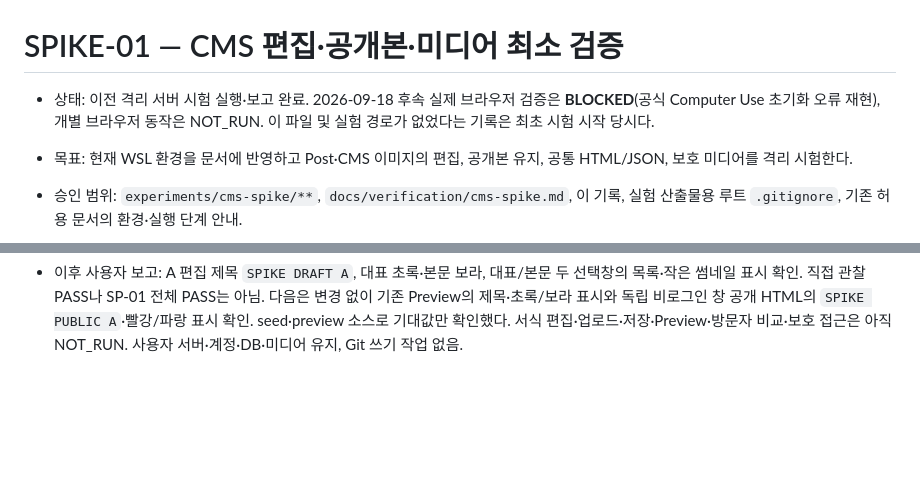
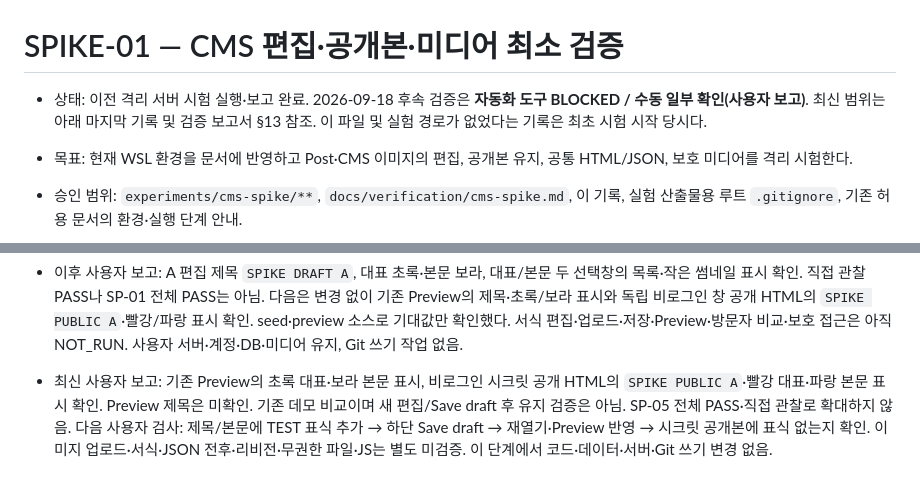
Before and after one commit to sang4196/y3gym, a Markdown page: tasks/current.md, 2 parts joined by grey strips. Drawn GitHub-style; blank space fills up the shorter version.

Commit message:
Record user-reported preview and public image checks

```diff
--- a/tasks/current.md
+++ b/tasks/current.md
@@ -1,6 +1,6 @@
 # SPIKE-01 — CMS 편집·공개본·미디어 최소 검증
 
-- 상태: 이전 격리 서버 시험 실행·보고 완료. 2026-09-18 후속 실제 브라우저 검증은 **BLOCKED**(공식 Computer Use 초기화 오류 재현), 개별 브라우저 동작은 NOT_RUN. 이 파일 및 실험 경로가 없었다는 기록은 최초 시험 시작 당시다.
+- 상태: 이전 격리 서버 시험 실행·보고 완료. 2026-09-18 후속 검증은 **자동화 도구 BLOCKED / 수동 일부 확인(사용자 보고)**. 최신 범위는 아래 마지막 기록 및 검증 보고서 §13 참조. 이 파일 및 실험 경로가 없었다는 기록은 최초 시험 시작 당시다.
 - 목표: 현재 WSL 환경을 문서에 반영하고 Post·CMS 이미지의 편집, 공개본 유지, 공통 HTML/JSON, 보호 미디어를 격리 시험한다.
 - 승인 범위: `experiments/cms-spike/**`, `docs/verification/cms-spike.md`, 이 기록, 실험 산출물용 루트 `.gitignore`, 기존 허용 문서의 환경·실행 단계 안내.
 - 기존 README·AGENTS·docs 미커밋 변경과 인덱스 보존. 자동 staging·commit·push 없음.
@@ -19,3 +19,4 @@
 - 사용자 보고 갱신(2026-09-18): 일반 운영자 로그인 성공, Codex 내장 브라우저, URL `http://127.0.0.1:8765/admin/`. 직접 화면 관찰/권한 재확인은 아님. 이전 staff 0개 기록은 과거 조회값. 사용자가 시작한 서버는 종료하지 않음.
 - 현재 공식 도구에 내장 브라우저 조회/조작 기능은 확인되지 않음. 기존 node_repl 오류는 재시도하지 않음. 다음은 Snippets→Posts→A 초안 제목·대표/본문 선택창 목록·썸네일을 사용자에게 짧게 확인받는 단계. 저장/업로드 전 공개본 기준 수집 필요. SP-01·05·11 직접 브라우저 BLOCKED 및 로그인 이외 NOT_RUN 유지. 변경 파일은 이 기록과 검증 보고서 §13뿐이며 Git 쓰기 작업 없음.
 - 이후 사용자 보고: A 편집 제목 `SPIKE DRAFT A`, 대표 초록·본문 보라, 대표/본문 두 선택창의 목록·작은 썸네일 표시 확인. 직접 관찰 PASS나 SP-01 전체 PASS는 아님. 다음은 변경 없이 기존 Preview의 제목·초록/보라 표시와 독립 비로그인 창 공개 HTML의 `SPIKE PUBLIC A`·빨강/파랑 표시 확인. seed·preview 소스로 기대값만 확인했다. 서식 편집·업로드·저장·Preview·방문자 비교·보호 접근은 아직 NOT_RUN. 사용자 서버·계정·DB·미디어 유지, Git 쓰기 작업 없음.
+- 최신 사용자 보고: 기존 Preview의 초록 대표·보라 본문 표시, 비로그인 시크릿 공개 HTML의 `SPIKE PUBLIC A`·빨강 대표·파랑 본문 표시 확인. Preview 제목은 미확인. 기존 데모 비교이며 새 편집/Save draft 후 유지 검증은 아님. SP-05 전체 PASS·직접 관찰로 확대하지 않음. 다음 사용자 검사: 제목/본문에 TEST 표식 추가 → 하단 Save draft → 재열기·Preview 반영 → 시크릿 공개본에 표식 없는지 확인. 이미지 업로드·서식·JSON 전후·리비전·무권한 파일·JS는 별도 미검증. 이 단계에서 코드·데이터·서버·Git 쓰기 변경 없음.
```
Also changed, not shown: docs/verification/cms-spike.md (+20 -2 lines).
